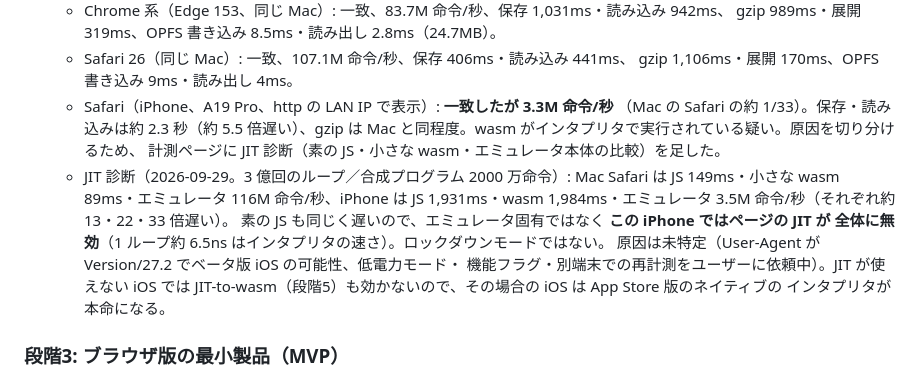
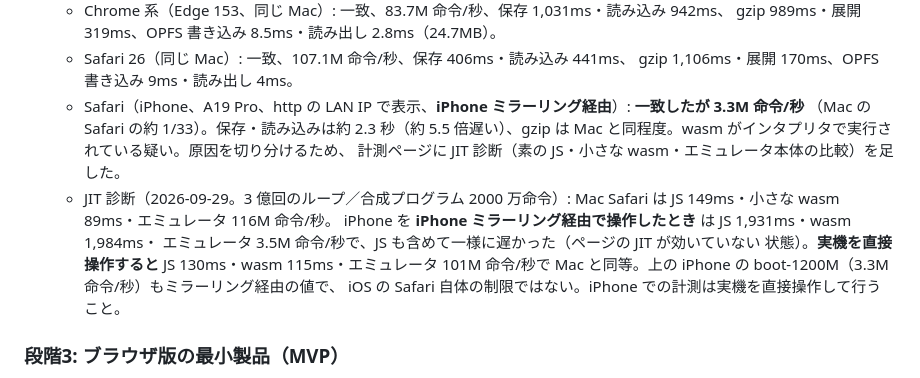
Before and after one commit to mikuta0407/CErulean, a Markdown page: docs/rust-migration-plan.md, the part around the change. Drawn GitHub-style.

Commit message:
docs: iPhone の遅さは iPhone ミラーリング経由の操作が原因だったと訂正
実機を直接操作すると JIT 診断は Mac と同等（エミュレータ 101M 命令/秒）。
iOS の Safari で JIT が使えないという前回の見立てを取り消した。

Co-Authored-By: Claude Opus 5.5 <noreply@anthropic.com>
Claude-Session: https://claude.ai/code/session_012wGosPc5M1GQhscJaw24hg

```diff
--- a/docs/rust-migration-plan.md
+++ b/docs/rust-migration-plan.md
@@ -791,19 +791,17 @@ Worker → メイン:
     gzip 989ms・展開 319ms、OPFS 書き込み 8.5ms・読み出し 2.8ms（24.7MB）。
   - Safari 26（同じ Mac）: 一致、107.1M 命令/秒、保存 406ms・読み込み 441ms、
     gzip 1,106ms・展開 170ms、OPFS 書き込み 9ms・読み出し 4ms。
-  - Safari（iPhone、A19 Pro、http の LAN IP で表示）: **一致したが 3.3M 命令/秒**
+  - Safari（iPhone、A19 Pro、http の LAN IP で表示、**iPhone ミラーリング経由**）: **一致したが 3.3M 命令/秒**
     （Mac の Safari の約 1/33）。保存・読み込みは約 2.3 秒（約 5.5 倍遅い）、gzip は
     Mac と同程度。wasm がインタプリタで実行されている疑い。原因を切り分けるため、
     計測ページに JIT 診断（素の JS・小さな wasm・エミュレータ本体の比較）を足した。
   - JIT 診断（2026-09-29。3 億回のループ／合成プログラム 2000 万命令）:
-    Mac Safari は JS 149ms・小さな wasm 89ms・エミュレータ 116M 命令/秒、iPhone は
-    JS 1,931ms・wasm 1,984ms・エミュレータ 3.5M 命令/秒（それぞれ約 13・22・33 倍遅い）。
-    素の JS も同じく遅いので、エミュレータ固有ではなく **この iPhone ではページの JIT が
-    全体に無効**（1 ループ約 6.5ns はインタプリタの速さ）。ロックダウンモードではない。
-    原因は未特定（User-Agent が Version/27.2 でベータ版 iOS の可能性、低電力モード・
-    機能フラグ・別端末での再計測をユーザーに依頼中）。JIT が使えない iOS では
-    JIT-to-wasm（段階5）も効かないので、その場合の iOS は App Store 版のネイティブの
-    インタプリタが本命になる。
+    Mac Safari は JS 149ms・小さな wasm 89ms・エミュレータ 116M 命令/秒。
+    iPhone を **iPhone ミラーリング経由で操作したとき** は JS 1,931ms・wasm 1,984ms・
+    エミュレータ 3.5M 命令/秒で、JS も含めて一様に遅かった（ページの JIT が効いていない
+    状態）。**実機を直接操作すると** JS 130ms・wasm 115ms・エミュレータ 101M 命令/秒で
+    Mac と同等。上の iPhone の boot-1200M（3.3M 命令/秒）もミラーリング経由の値で、
+    iOS の Safari 自体の制限ではない。iPhone での計測は実機を直接操作して行うこと。
 
 ### 段階3: ブラウザ版の最小製品（MVP）
 
```
